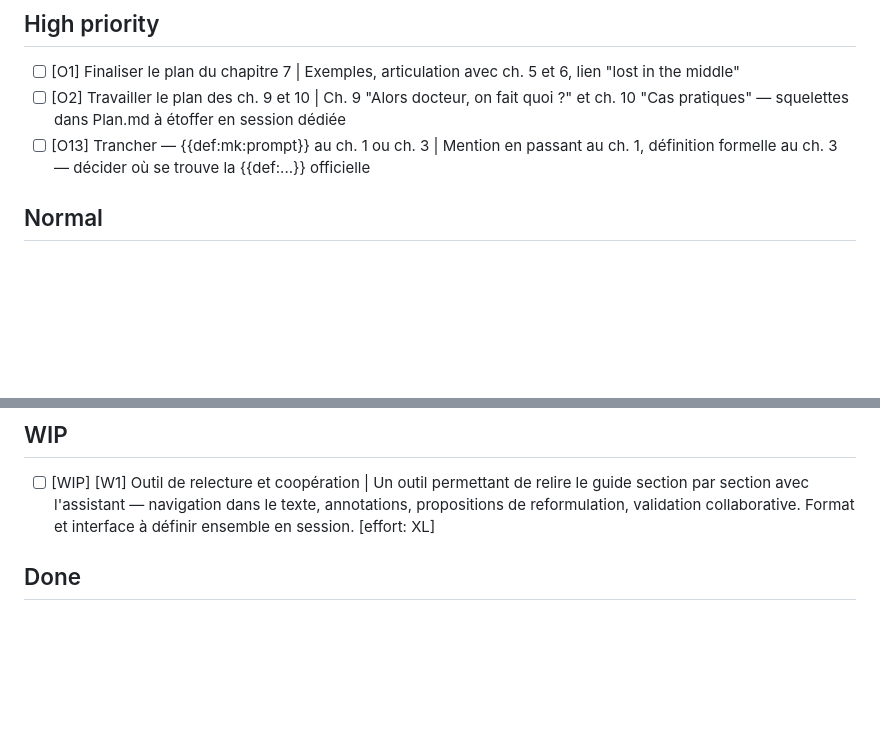
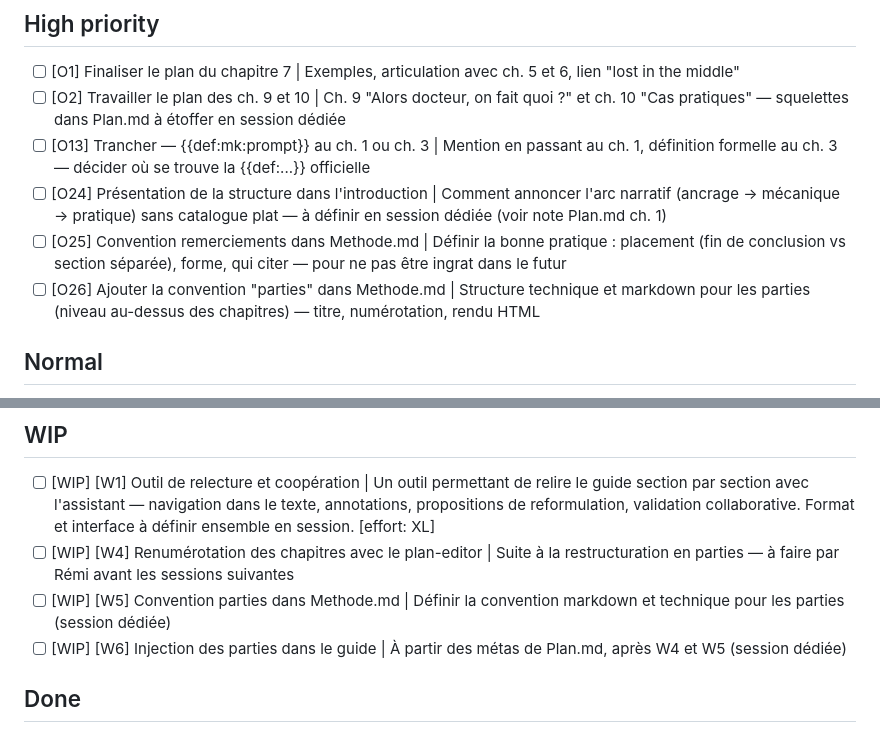
Before and after one commit to RemiLequette/guideIA, a Markdown page: Todo.md, 2 parts joined by grey strips. GitHub-like rendering; blank space fills up the shorter version.

Commit message:
resutructuration avant renumerotage

```diff
--- a/Todo.md
+++ b/Todo.md
@@ -19,6 +19,9 @@ todo, backlog, guideIA, tâches, idées, contenu, méthode, outillage
 - [ ] [O1] Finaliser le plan du chapitre 7 | Exemples, articulation avec ch. 5 et 6, lien "lost in the middle"
 - [ ] [O2] Travailler le plan des ch. 9 et 10 | Ch. 9 "Alors docteur, on fait quoi ?" et ch. 10 "Cas pratiques" — squelettes dans Plan.md à étoffer en session dédiée
 - [ ] [O13] Trancher — {{def:mk:prompt}} au ch. 1 ou ch. 3 | Mention en passant au ch. 1, définition formelle au ch. 3 — décider où se trouve la {{def:...}} officielle
+- [ ] [O24] Présentation de la structure dans l'introduction | Comment annoncer l'arc narratif (ancrage → mécanique → pratique) sans catalogue plat — à définir en session dédiée (voir note Plan.md ch. 1)
+- [ ] [O25] Convention remerciements dans Methode.md | Définir la bonne pratique : placement (fin de conclusion vs section séparée), forme, qui citer — pour ne pas être ingrat dans le futur
+- [ ] [O26] Ajouter la convention "parties" dans Methode.md | Structure technique et markdown pour les parties (niveau au-dessus des chapitres) — titre, numérotation, rendu HTML
 
 ## Normal
 
@@ -51,6 +54,9 @@ todo, backlog, guideIA, tâches, idées, contenu, méthode, outillage
 ## WIP
 
 - [ ] [WIP] [W1] Outil de relecture et coopération | Un outil permettant de relire le guide section par section avec l'assistant — navigation dans le texte, annotations, propositions de reformulation, validation collaborative. Format et interface à définir ensemble en session. [effort: XL]
+- [ ] [WIP] [W4] Renumérotation des chapitres avec le plan-editor | Suite à la restructuration en parties — à faire par Rémi avant les sessions suivantes
+- [ ] [WIP] [W5] Convention parties dans Methode.md | Définir la convention markdown et technique pour les parties (session dédiée)
+- [ ] [WIP] [W6] Injection des parties dans le guide | À partir des métas de Plan.md, après W4 et W5 (session dédiée)
 
 ## Done
 
```
Also changed, not shown: Journal.md (+19 -0 lines), Plan.md (+31 -4 lines).
